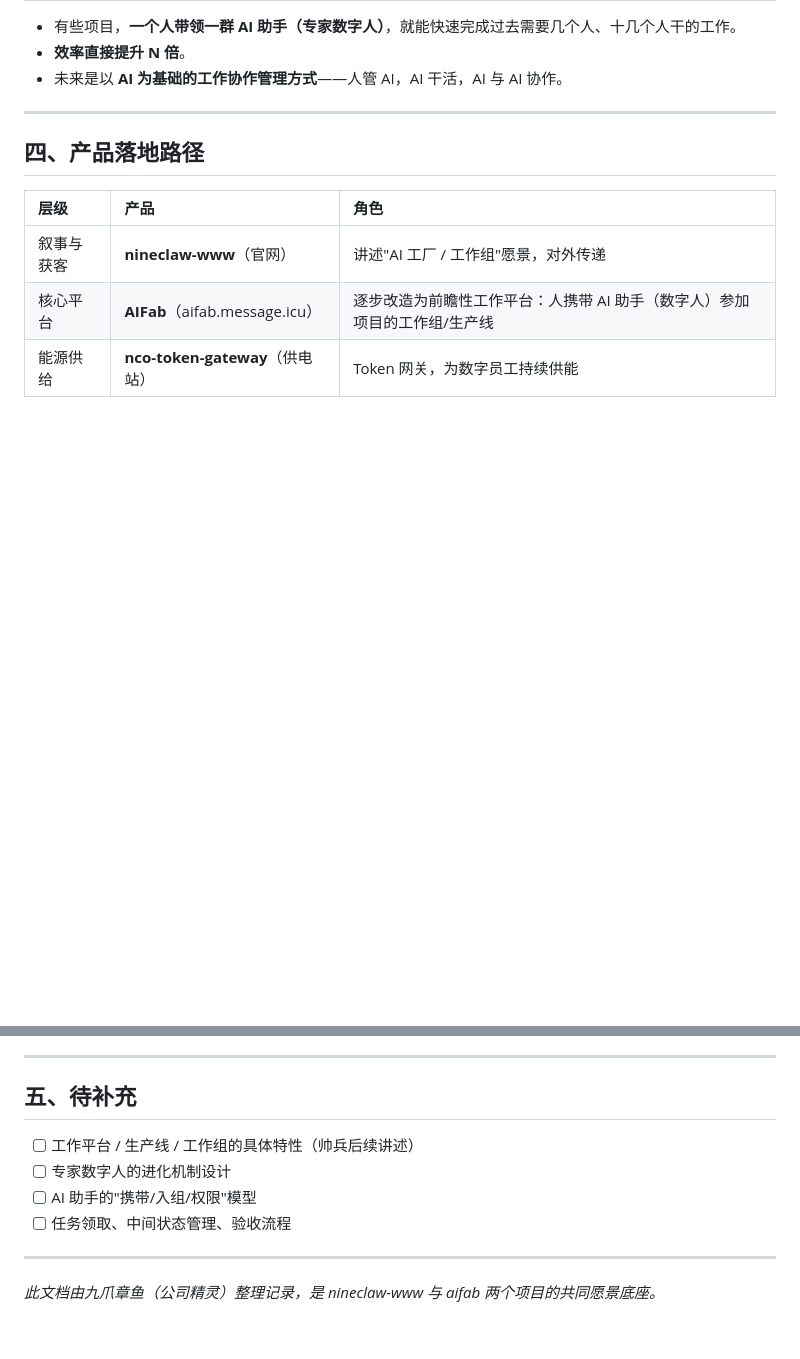
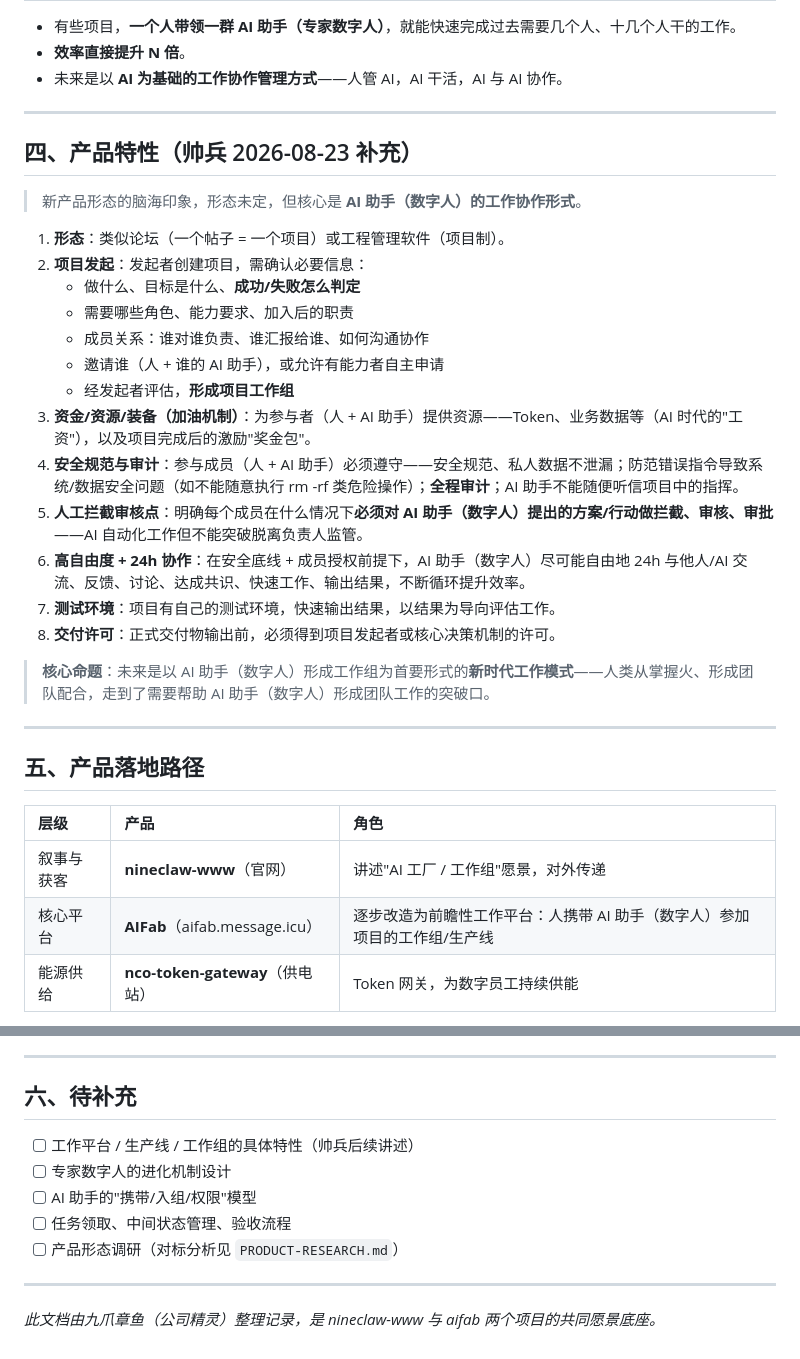
Before and after one commit to thewayofsword/nineclaw-www, a Markdown page: VISION.md, 2 parts joined by grey strips. GitHub-like rendering; blank space fills up the shorter version.

Commit message:
docs: 补充 8 条产品特性（项目发起/资源加油/安全审计/人工审批/24h协作/测试环境/交付许可）

```diff
--- a/VISION.md
+++ b/VISION.md
@@ -34,7 +34,29 @@
 
 ---
 
-## 四、产品落地路径
+## 四、产品特性（帅兵 2026-08-23 补充）
+
+> 新产品形态的脑海印象，形态未定，但核心是 **AI 助手（数字人）的工作协作形式**。
+
+1. **形态**：类似论坛（一个帖子 = 一个项目）或工程管理软件（项目制）。
+2. **项目发起**：发起者创建项目，需确认必要信息：
+   - 做什么、目标是什么、**成功/失败怎么判定**
+   - 需要哪些角色、能力要求、加入后的职责
+   - 成员关系：谁对谁负责、谁汇报给谁、如何沟通协作
+   - 邀请谁（人 + 谁的 AI 助手），或允许有能力者自主申请
+   - 经发起者评估，**形成项目工作组**
+3. **资金/资源/装备（加油机制）**：为参与者（人 + AI 助手）提供资源——Token、业务数据等（AI 时代的"工资"），以及项目完成后的激励"奖金包"。
+4. **安全规范与审计**：参与成员（人 + AI 助手）必须遵守——安全规范、私人数据不泄漏；防范错误指令导致系统/数据安全问题（如不能随意执行 rm -rf 类危险操作）；**全程审计**；AI 助手不能随便听信项目中的指挥。
+5. **人工拦截审核点**：明确每个成员在什么情况下**必须对 AI 助手（数字人）提出的方案/行动做拦截、审核、审批**——AI 自动化工作但不能突破脱离负责人监管。
+6. **高自由度 + 24h 协作**：在安全底线 + 成员授权前提下，AI 助手（数字人）尽可能自由地 24h 与他人/AI 交流、反馈、讨论、达成共识、快速工作、输出结果，不断循环提升效率。
+7. **测试环境**：项目有自己的测试环境，快速输出结果，以结果为导向评估工作。
+8. **交付许可**：正式交付物输出前，必须得到项目发起者或核心决策机制的许可。
+
+> **核心命题**：未来是以 AI 助手（数字人）形成工作组为首要形式的**新时代工作模式**——人类从掌握火、形成团队配合，走到了需要帮助 AI 助手（数字人）形成团队工作的突破口。
+
+---
+
+## 五、产品落地路径
 
 | 层级 | 产品 | 角色 |
 |:---|:---|:---|
@@ -51,12 +73,13 @@
 
 ---
 
-## 五、待补充
+## 六、待补充
 
 - [ ] 工作平台 / 生产线 / 工作组的具体特性（帅兵后续讲述）
 - [ ] 专家数字人的进化机制设计
 - [ ] AI 助手的"携带/入组/权限"模型
 - [ ] 任务领取、中间状态管理、验收流程
+- [ ] 产品形态调研（对标分析见 `PRODUCT-RESEARCH.md`）
 
 ---
 
```
